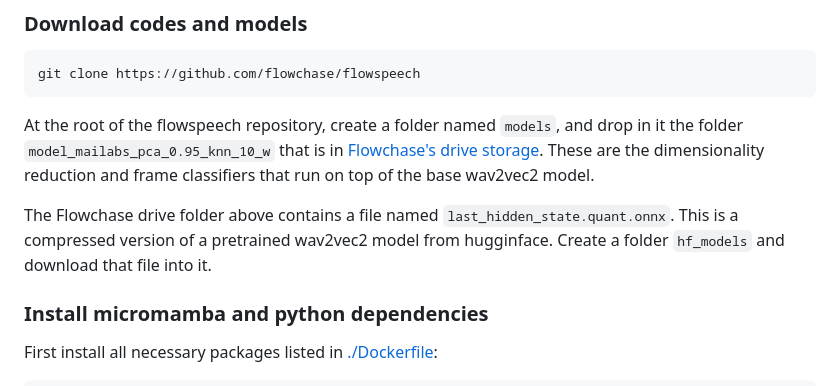
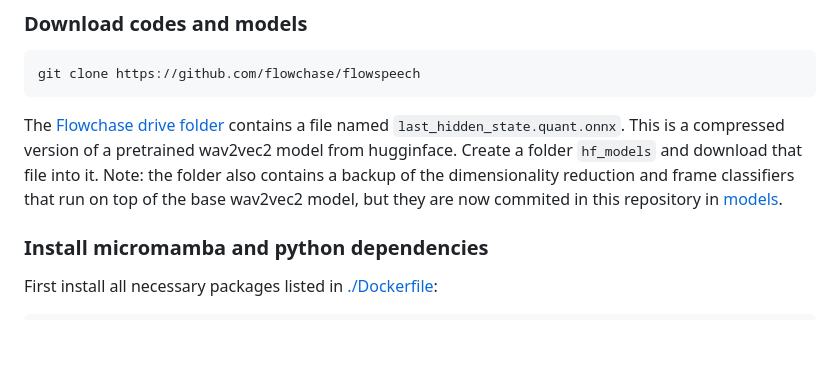
Before and after one commit to numediart/TIPAA-SSL, a Markdown page: README.md, the part around the change. Rendered like a GitHub page; blank space fills up the shorter version.

Commit message:
Update README: models are now on github

````diff
--- a/README.md
+++ b/README.md
@@ -36,12 +36,10 @@ Please see [this documentation file](/DEPLOYMENT.md).
 git clone https://github.com/flowchase/flowspeech
 ```
 
-At the root of the flowspeech repository, create a folder named `models`, and drop in it the folder `model_mailabs_pca_0.95_knn_10_w` that is in [Flowchase's drive storage](https://drive.google.com/drive/folders/1drAmLjPOsl1QrfEuOybmiv-R-Sxd-yFC?usp=share_link).
-These are the dimensionality reduction and frame classifiers that run on top of the base wav2vec2 model.
-
-The Flowchase drive folder above contains a file named `last_hidden_state.quant.onnx`.
+The [Flowchase drive folder](https://drive.google.com/drive/folders/1drAmLjPOsl1QrfEuOybmiv-R-Sxd-yFC?usp=share_link) contains a file named `last_hidden_state.quant.onnx`.
 This is a compressed version of a pretrained wav2vec2 model from hugginface.
 Create a folder `hf_models` and download that file into it.
+Note: the folder also contains a backup of the dimensionality reduction and frame classifiers that run on top of the base wav2vec2 model, but they are now commited in this repository in [models](./models).
 
 ### Install micromamba and python dependencies
 
````
